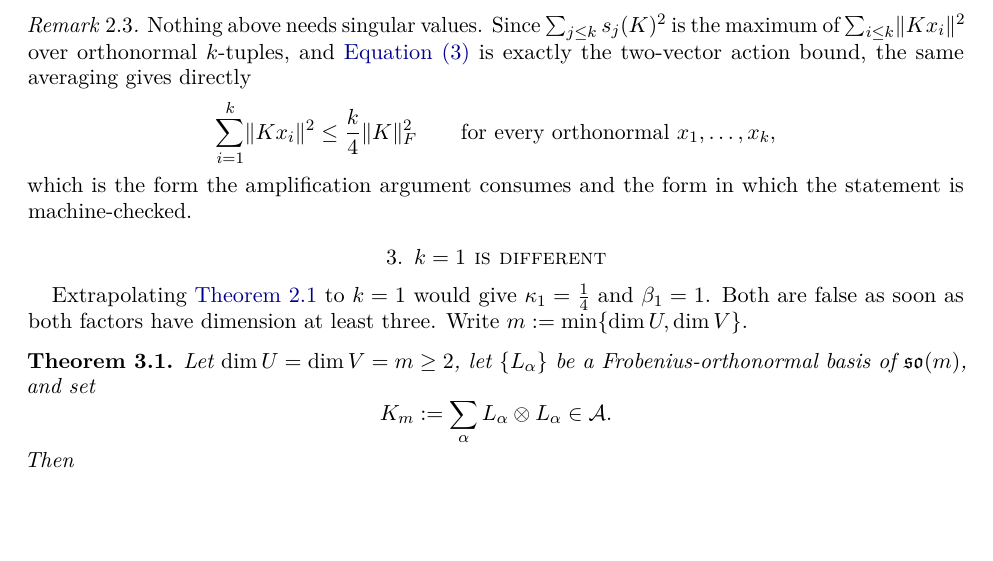
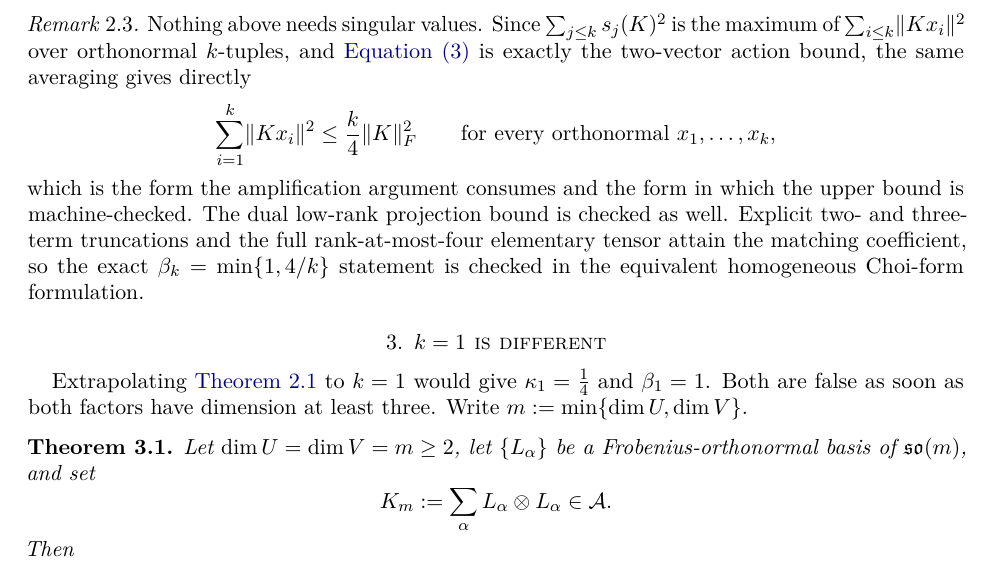
Before and after one commit to elazarg/rank-r, a LaTeX paper (paper/derivation-beta-k.tex): part of page 2 of 3, cut so that both start at the same text, the shorter picture padded with empty space. Compiled offline with pdfLaTeX.

Commit message:
Prove the exact higher Choi constants

```diff
--- a/paper/derivation-beta-k.tex
+++ b/paper/derivation-beta-k.tex
@@ -142,7 +142,11 @@ directly
     \qquad\text{for every orthonormal }x_1,\ldots,x_k ,
 \]
 which is the form the amplification argument consumes and the form in which the
-statement is machine-checked.
+upper bound is machine-checked.  The dual low-rank projection bound is checked
+as well.  Explicit two- and three-term truncations and the full rank-at-most-four
+elementary tensor attain the matching coefficient, so the exact
+$\beta_k=\min\{1,4/k\}$ statement is checked in the equivalent homogeneous
+Choi-form formulation.
 \end{remark}
 
 \section{\texorpdfstring{$k=1$}{k = 1} is different}
```
Also changed, not shown: FORMALIZATION.md (+3 -3 lines), README.md, 5 other files.
